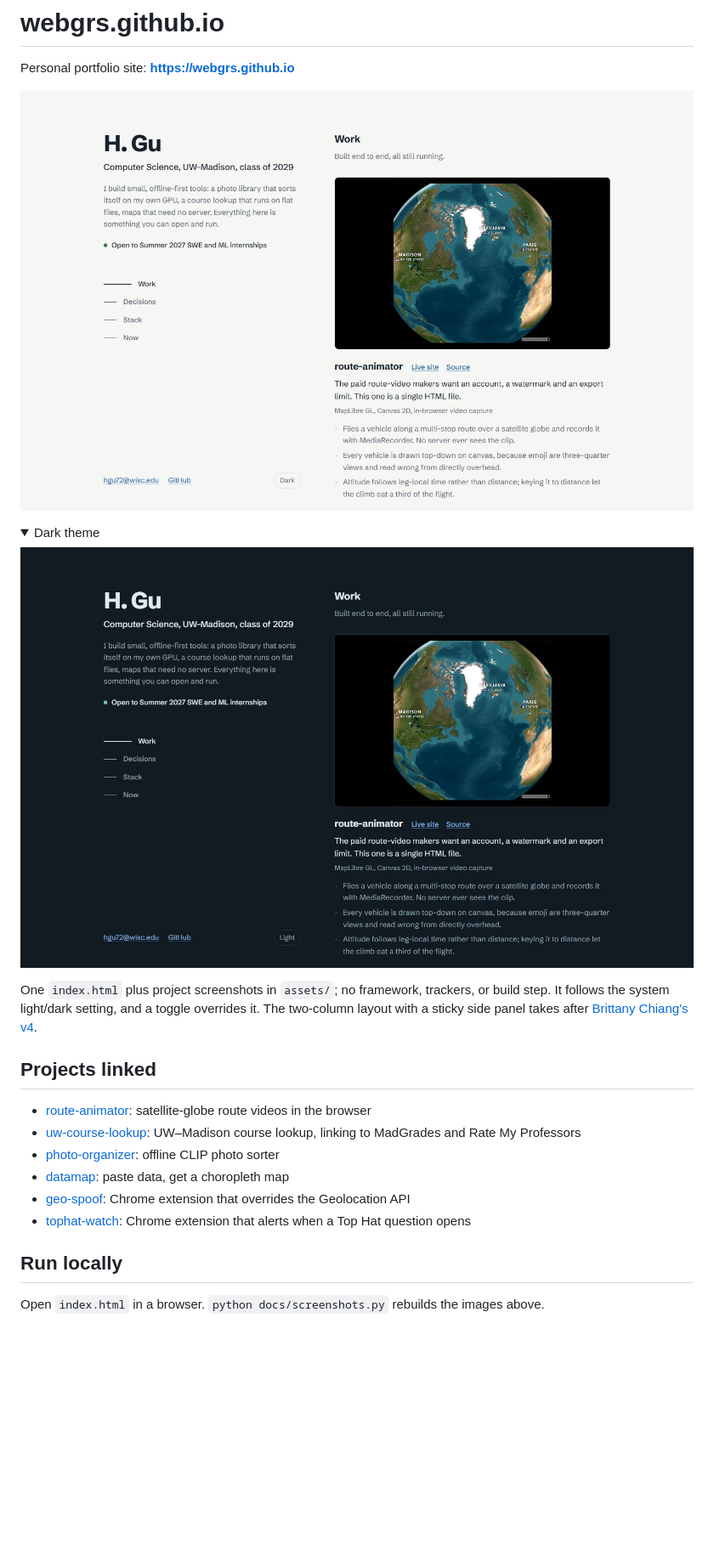
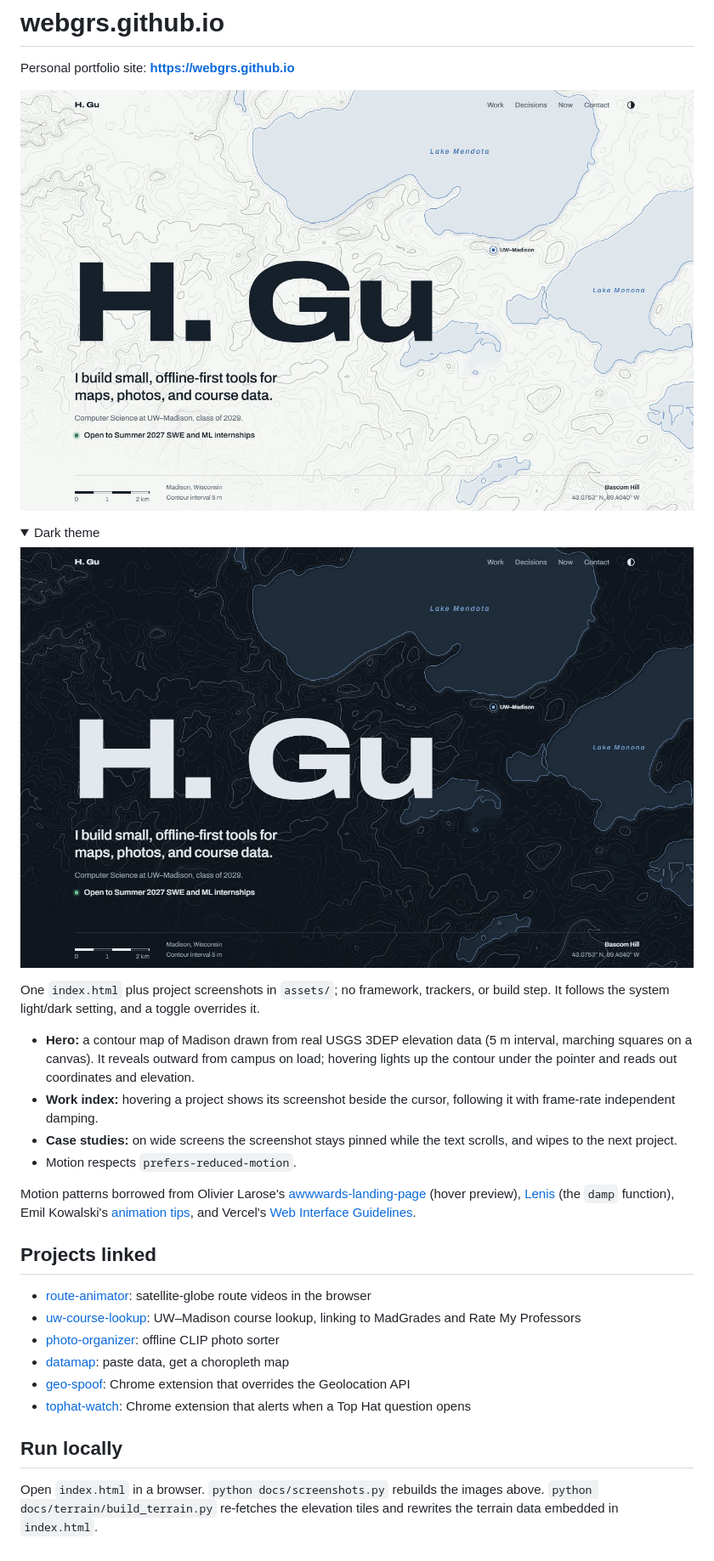
Before and after one commit to WEBGRS/webgrs.github.io, a Markdown page: README.md, the part around the change. Shown at 85% size. Rendered like a GitHub page; pictures changed too: docs/dark.jpg, docs/light.jpg; folded sections open; blank space fills up the shorter version.

```diff
--- a/README.md
+++ b/README.md
@@ -10,7 +10,14 @@ Personal portfolio site: **<https://webgrs.github.io>**
 
 </details>
 
-One `index.html` plus project screenshots in `assets/`; no framework, trackers, or build step. It follows the system light/dark setting, and a toggle overrides it. The two-column layout with a sticky side panel takes after [Brittany Chiang's v4](https://github.com/bchiang7/v4).
+One `index.html` plus project screenshots in `assets/`; no framework, trackers, or build step. It follows the system light/dark setting, and a toggle overrides it.
+
+- **Hero:** a contour map of Madison drawn from real USGS 3DEP elevation data (5 m interval, marching squares on a canvas). It reveals outward from campus on load; hovering lights up the contour under the pointer and reads out coordinates and elevation.
+- **Work index:** hovering a project shows its screenshot beside the cursor, following it with frame-rate independent damping.
+- **Case studies:** on wide screens the screenshot stays pinned while the text scrolls, and wipes to the next project.
+- Motion respects `prefers-reduced-motion`.
+
+Motion patterns borrowed from Olivier Larose's [awwwards-landing-page](https://github.com/olivierlarose/awwwards-landing-page) (hover preview), [Lenis](https://github.com/darkroomengineering/lenis) (the `damp` function), Emil Kowalski's [animation tips](https://emilkowal.ski/ui/7-practical-animation-tips), and Vercel's [Web Interface Guidelines](https://github.com/vercel-labs/web-interface-guidelines).
 
 ## Projects linked
 
@@ -23,4 +30,4 @@ One `index.html` plus project screenshots in `assets/`; no framework, trackers,
 
 ## Run locally
 
-Open `index.html` in a browser. `python docs/screenshots.py` rebuilds the images above.
+Open `index.html` in a browser. `python docs/screenshots.py` rebuilds the images above. `python docs/terrain/build_terrain.py` re-fetches the elevation tiles and rewrites the terrain data embedded in `index.html`.
```
Also changed, not shown: 3 other files.
